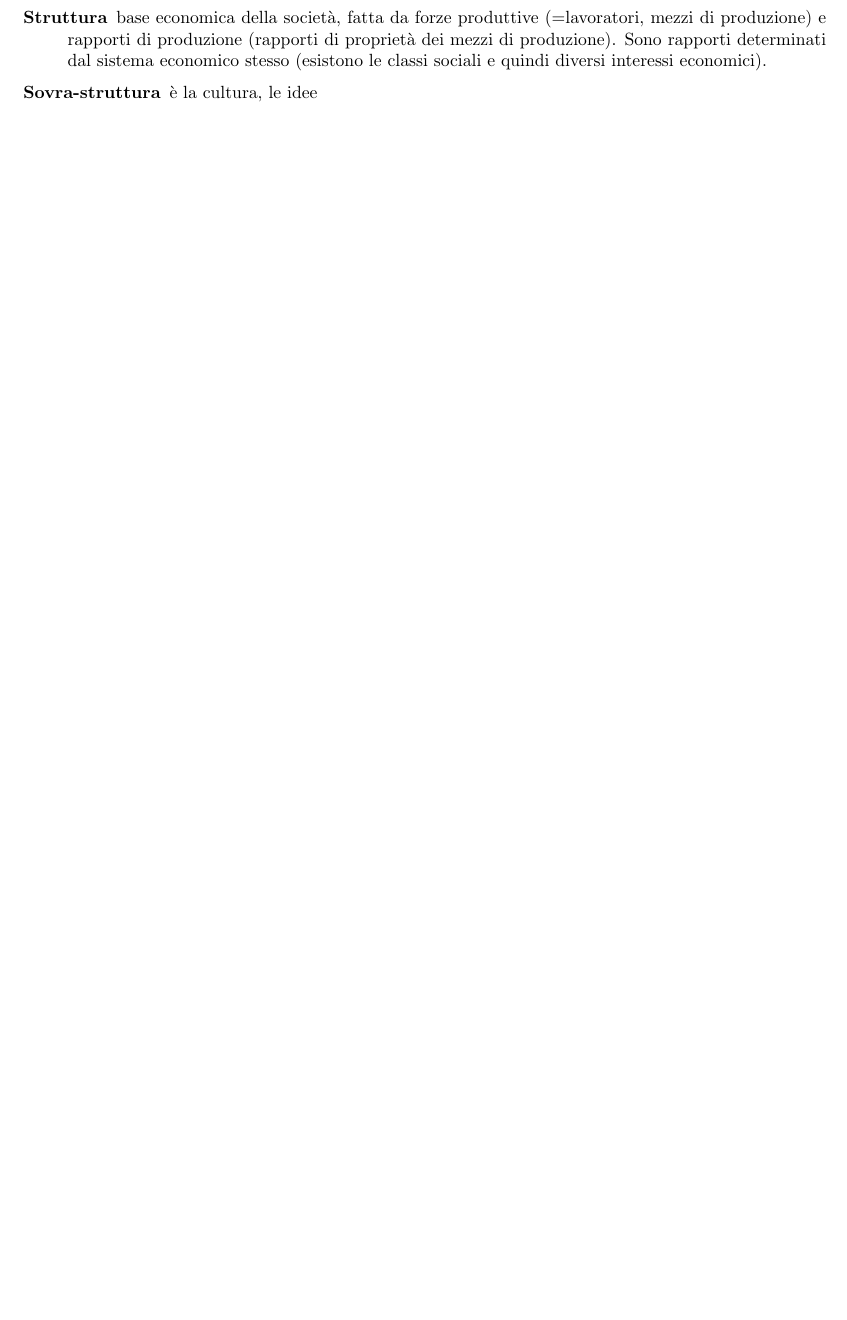
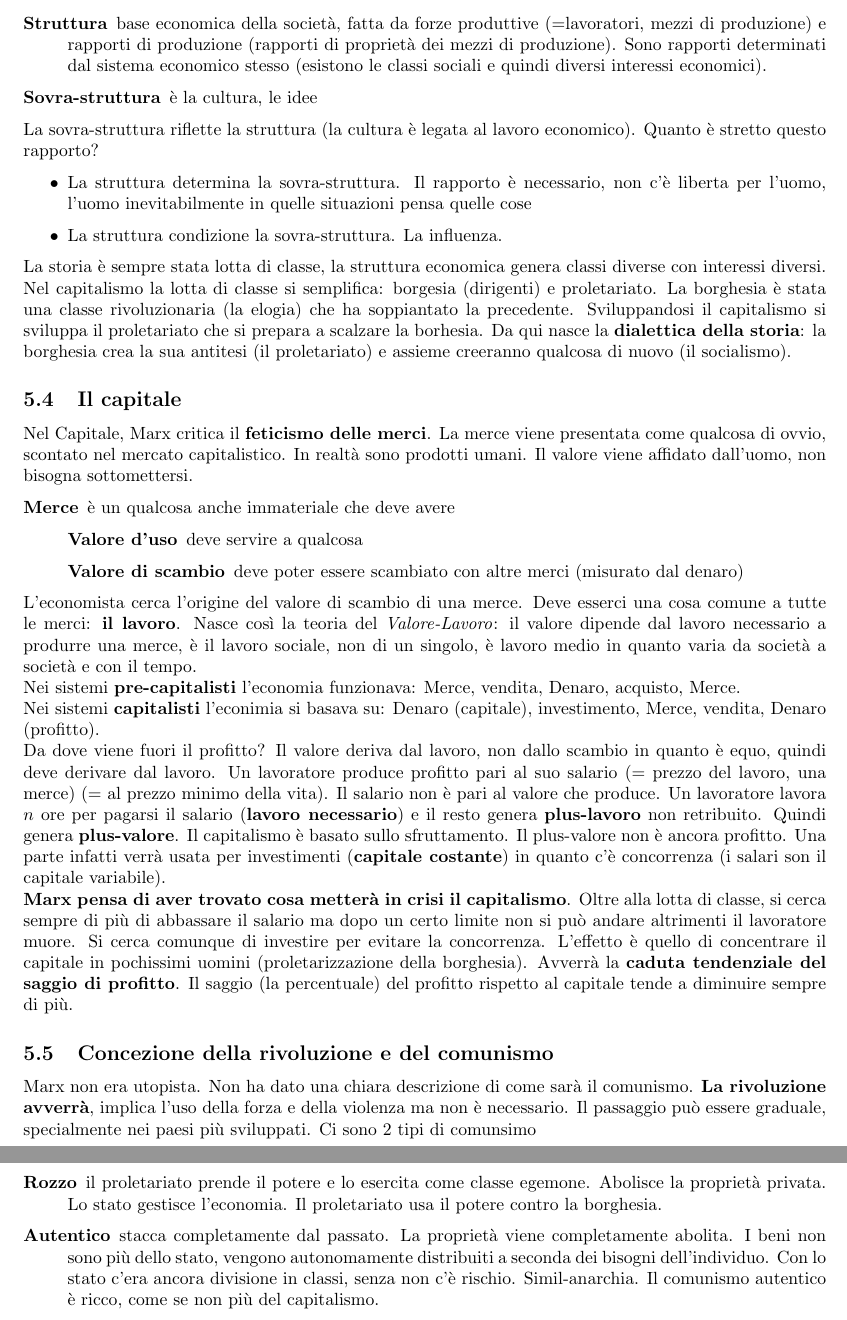
Before and after one commit to gjkf/ManualeFilosofia, a LaTeX document (filosofia.tex, which reads marx.tex): part of page 5 of 6 before the commit and two parts of pages 5 and 6 of 7 after it, the two joined at a grey line, cut so that both start at the same text, the shorter picture padded with empty space. Compiled offline with pdfLaTeX; the source files are stored in an older character set and shown here as Unicode.

Commit message:
Completed Marx

```diff
--- a/marx.tex
+++ b/marx.tex
@@ -42,3 +42,64 @@ Ci sono due fattori fondamentali della vita sociale e della storia
     interessi economici).
   \item[Sovra-struttura] è la cultura, le idee
 \end{description}
+La sovra-struttura riflette la struttura (la cultura è legata al lavoro economico). Quanto è stretto
+questo rapporto?
+\begin{itemize}
+  \item La struttura determina la sovra-struttura. Il rapporto è necessario, non c'è liberta per
+    l'uomo, l'uomo inevitabilmente in quelle situazioni pensa quelle cose
+  \item La struttura condizione la sovra-struttura. La influenza.
+\end{itemize}
+La storia è sempre stata lotta di classe, la struttura economica genera classi diverse con interessi
+diversi. Nel capitalismo la lotta di classe si semplifica: borgesia (dirigenti) e proletariato.
+La borghesia è stata una classe rivoluzionaria (la elogia) che ha soppiantato la precedente.
+Sviluppandosi il capitalismo si sviluppa il proletariato che si prepara a scalzare la borhesia. Da
+qui nasce la \textbf{dialettica della storia}: la borghesia crea la sua antitesi (il proletariato)
+e assieme creeranno qualcosa di nuovo (il socialismo).
+
+\subsection{Il capitale}
+Nel Capitale, Marx critica il \textbf{feticismo delle merci}. La merce viene presentata come qualcosa
+di ovvio, scontato nel mercato capitalistico. In realtà sono prodotti umani. Il valore viene affidato
+dall'uomo, non bisogna sottomettersi.
+\begin{description}
+  \item[Merce] è un qualcosa anche immateriale che deve avere
+    \begin{description}
+      \item[Valore d'uso] deve servire a qualcosa
+      \item[Valore di scambio] deve poter essere scambiato con altre merci (misurato dal denaro)
+    \end{description}
+\end{description}
+L'economista cerca l'origine del valore di scambio di una merce. Deve esserci una cosa comune a
+tutte le merci: \textbf{il lavoro}. Nasce così la teoria del \textit{Valore-Lavoro}: il valore
+dipende dal lavoro necessario a produrre una merce, è il lavoro sociale, non di un singolo, è
+lavoro medio in quanto varia da società a società e con il tempo.\\
+Nei sistemi \textbf{pre-capitalisti} l'economia funzionava: Merce, vendita, Denaro, acquisto,
+Merce.\\
+Nei sistemi \textbf{capitalisti} l'econimia si basava su: Denaro (capitale), investimento, Merce,
+vendita, Denaro (profitto).\\
+Da dove viene fuori il profitto? Il valore deriva dal lavoro, non dallo scambio in quanto è equo,
+quindi deve derivare dal lavoro. Un lavoratore produce profitto pari al suo salario (= prezzo del
+lavoro, una merce) (= al prezzo minimo della vita). Il salario non è pari al valore che produce.
+Un lavoratore lavora $n$ ore per pagarsi il salario (\textbf{lavoro necessario}) e il resto genera
+\textbf{plus-lavoro} non retribuito. Quindi genera  \textbf{plus-valore}. Il capitalismo è basato
+sullo sfruttamento. Il plus-valore non è ancora profitto. Una parte infatti verrà usata per
+investimenti (\textbf{capitale costante}) in quanto c'è concorrenza (i salari son il capitale
+variabile).\\
+\textbf{Marx pensa di aver trovato cosa metterà in crisi il capitalismo}. Oltre alla lotta di classe,
+si cerca sempre di più di abbassare il salario ma dopo un certo limite non si può andare altrimenti
+il lavoratore muore. Si cerca comunque di investire per evitare la concorrenza. L'effetto è quello
+di concentrare il capitale in pochissimi uomini (proletarizzazione della borghesia). Avverrà la
+\textbf{caduta tendenziale del saggio di profitto}. Il saggio (la percentuale) del profitto rispetto
+al capitale tende a diminuire sempre di più.
+
+\subsection{Concezione della rivoluzione e del comunismo}
+Marx non era utopista. Non ha dato una chiara descrizione di come sarà il comunismo. \textbf{La
+rivoluzione avverrà}, implica l'uso della forza e della violenza ma non è necessario. Il passaggio
+può essere graduale, specialmente nei paesi più sviluppati. Ci sono 2 tipi di comunsimo
+\begin{description}
+  \item[Rozzo] il proletariato prende il potere e lo esercita come classe egemone. Abolisce la
+    proprietà privata. Lo stato gestisce l'economia. Il proletariato usa il potere contro la
+    borghesia.
+  \item[Autentico] stacca completamente dal passato. La proprietà viene completamente abolita. I beni
+    non sono più dello stato, vengono autonomamente distribuiti a seconda dei bisogni dell'individuo.
+    Con lo stato c'era ancora divisione in classi, senza non c'è rischio. Simil-anarchia. Il
+    comunismo autentico è ricco, come se non più del capitalismo.
+\end{description}
```
Also changed, not shown: filosofia.pdf.
